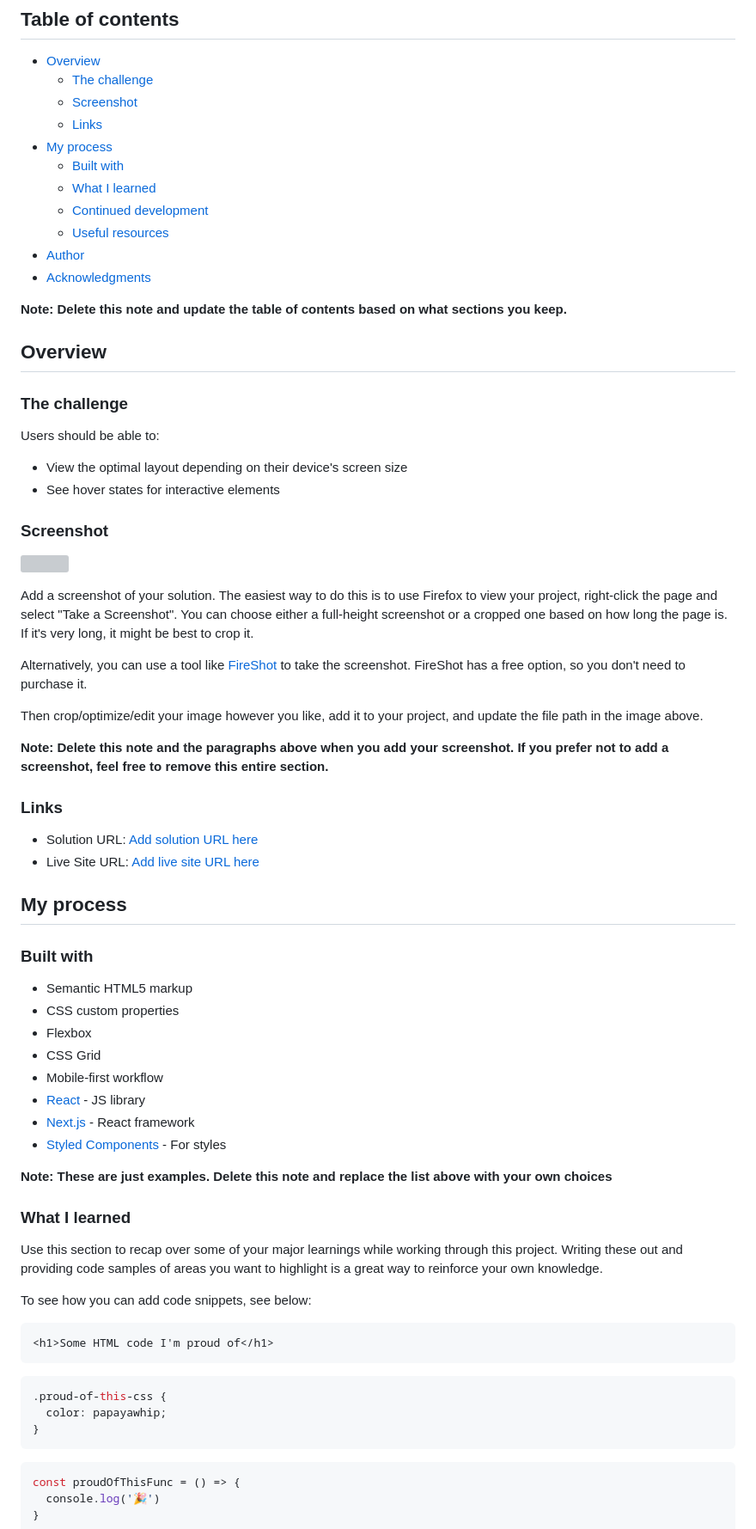
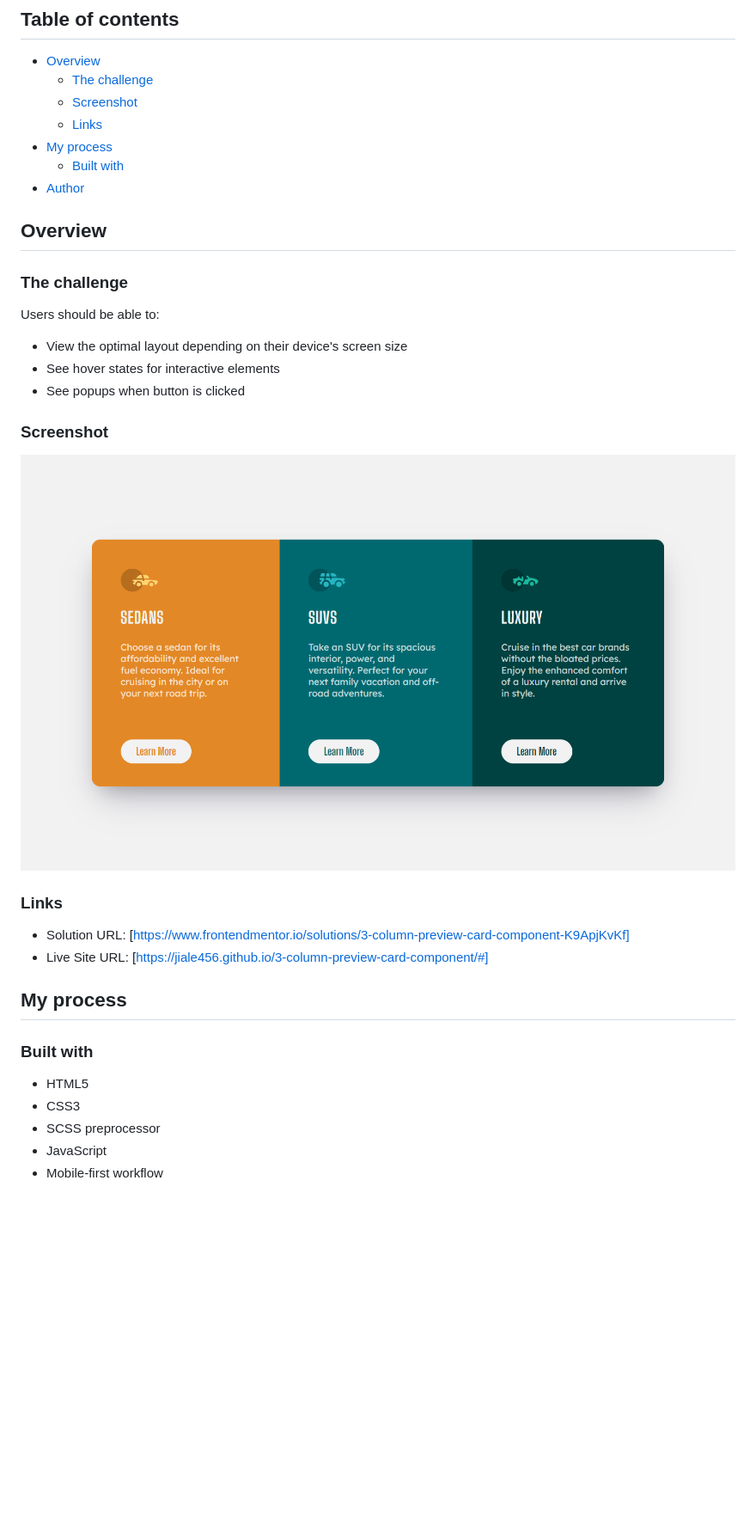
Before and after one commit to jialeee17/3-column-preview-card-component, a Markdown page: README.md, the part around the change printed below. Shown: that part at 86% size. Rendered like a GitHub page; pictures changed too: images/screenshot/desktop-view.png (added); blank space fills up the shorter version; grey boxes are pictures that could not be loaded.

````diff
--- a/README.md
+++ b/README.md
@@ -10,13 +10,8 @@ This is a solution to the [3-column preview card component challenge on Frontend
   - [Links](#links)
 - [My process](#my-process)
   - [Built with](#built-with)
-  - [What I learned](#what-i-learned)
-  - [Continued development](#continued-development)
-  - [Useful resources](#useful-resources)
 - [Author](#author)
-- [Acknowledgments](#acknowledgments)
 
-**Note: Delete this note and update the table of contents based on what sections you keep.**
 
 ## Overview
 
@@ -26,56 +21,23 @@ Users should be able to:
 
 - View the optimal layout depending on their device's screen size
 - See hover states for interactive elements
+- See popups when button is clicked
 
 ### Screenshot
 
-![](./screenshot.jpg)
-
-Add a screenshot of your solution. The easiest way to do this is to use Firefox to view your project, right-click the page and select "Take a Screenshot". You can choose either a full-height screenshot or a cropped one based on how long the page is. If it's very long, it might be best to crop it.
-
-Alternatively, you can use a tool like [FireShot](https://getfireshot.com/) to take the screenshot. FireShot has a free option, so you don't need to purchase it.
-
-Then crop/optimize/edit your image however you like, add it to your project, and update the file path in the image above.
-
-**Note: Delete this note and the paragraphs above when you add your screenshot. If you prefer not to add a screenshot, feel free to remove this entire section.**
+![Desktop view](images/screenshot/desktop-view.png)
 
 ### Links
 
-- Solution URL: [Add solution URL here](https://your-solution-url.com)
-- Live Site URL: [Add live site URL here](https://your-live-site-url.com)
+- Solution URL: [https://www.frontendmentor.io/solutions/3-column-preview-card-component-K9ApjKvKf]
+- Live Site URL: [https://jiale456.github.io/3-column-preview-card-component/#]
 
 ## My process
 
 ### Built with
 
-- Semantic HTML5 markup
-- CSS custom properties
-- Flexbox
-- CSS Grid
+- HTML5
+- CSS3
+- SCSS preprocessor
+- JavaScript
 - Mobile-first workflow
-- [React](https://reactjs.org/) - JS library
-- [Next.js](https://nextjs.org/) - React framework
-- [Styled Components](https://styled-components.com/) - For styles
-
-**Note: These are just examples. Delete this note and replace the list above with your own choices**
-
-### What I learned
-
-Use this section to recap over some of your major learnings while working through this project. Writing these out and providing code samples of areas you want to highlight is a great way to reinforce your own knowledge.
-
-To see how you can add code snippets, see below:
-
-```html
-<h1>Some HTML code I'm proud of</h1>
-```
-```css
-.proud-of-this-css {
-  color: papayawhip;
-}
-```
-```js
-const proudOfThisFunc = () => {
-  console.log('🎉')
-}
-```
-
````
Also changed, not shown: other parts of README.md (+3 -27 lines).
